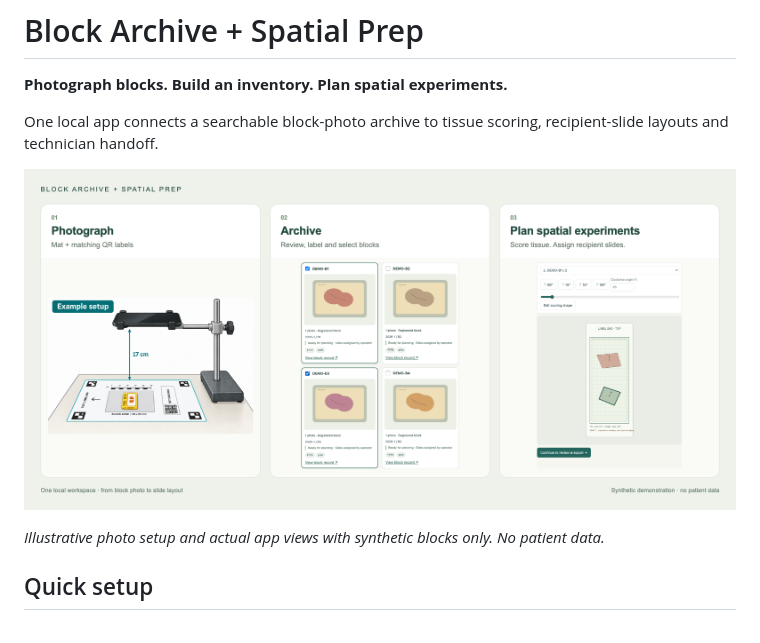
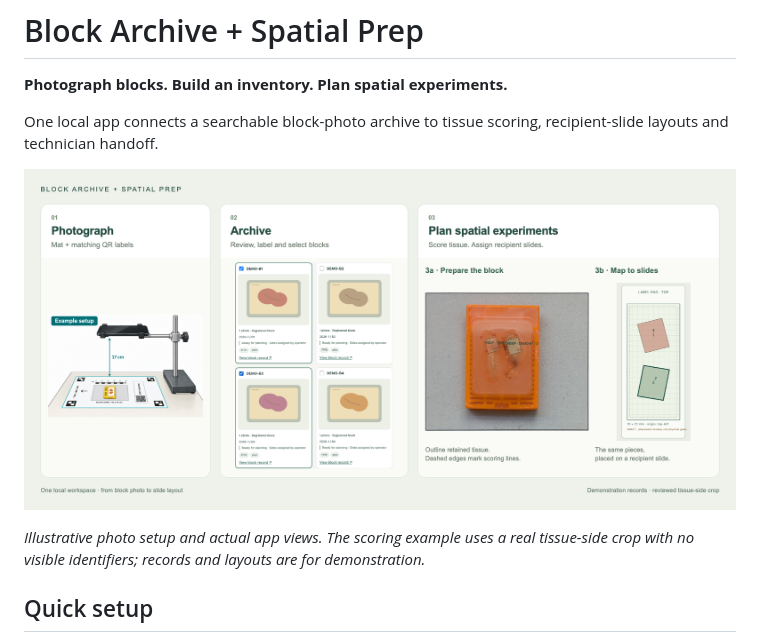
Before and after one commit to noordenbos/block-archive, a Markdown page: README.md, the part around the change. Rendered like a GitHub page; pictures changed too: docs/assets/workflow.png.

```diff
--- a/README.md
+++ b/README.md
@@ -4,9 +4,9 @@
 
 One local app connects a searchable block-photo archive to tissue scoring, recipient-slide layouts and technician handoff.
 
-![Three-step workflow: photograph blocks on the mat, select from the archive, and arrange retained tissue on recipient slides. All shown records and images are synthetic.](docs/assets/workflow.png)
+![Three-step workflow: photograph blocks on the mat, select from the archive, outline tissue for scoring and arrange those pieces on recipient slides. Demonstration records with a reviewed real tissue-side crop.](docs/assets/workflow.png)
 
-*Illustrative photo setup and actual app views with synthetic blocks only. No patient data.*
+*Illustrative photo setup and actual app views. The scoring example uses a real tissue-side crop with no visible identifiers; records and layouts are for demonstration.*
 
 ## Quick setup
 
```
Also changed, not shown: docs/assets/README.md (+2 -2 lines), docs/assets/tissue-block.jpg (added), 5 other files.
